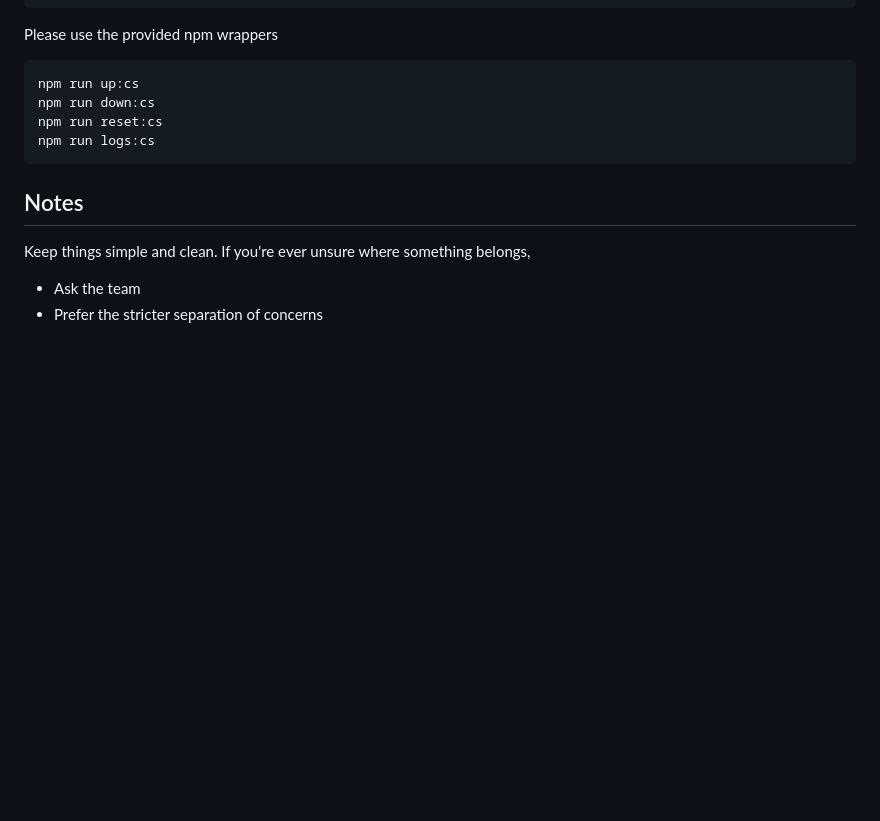
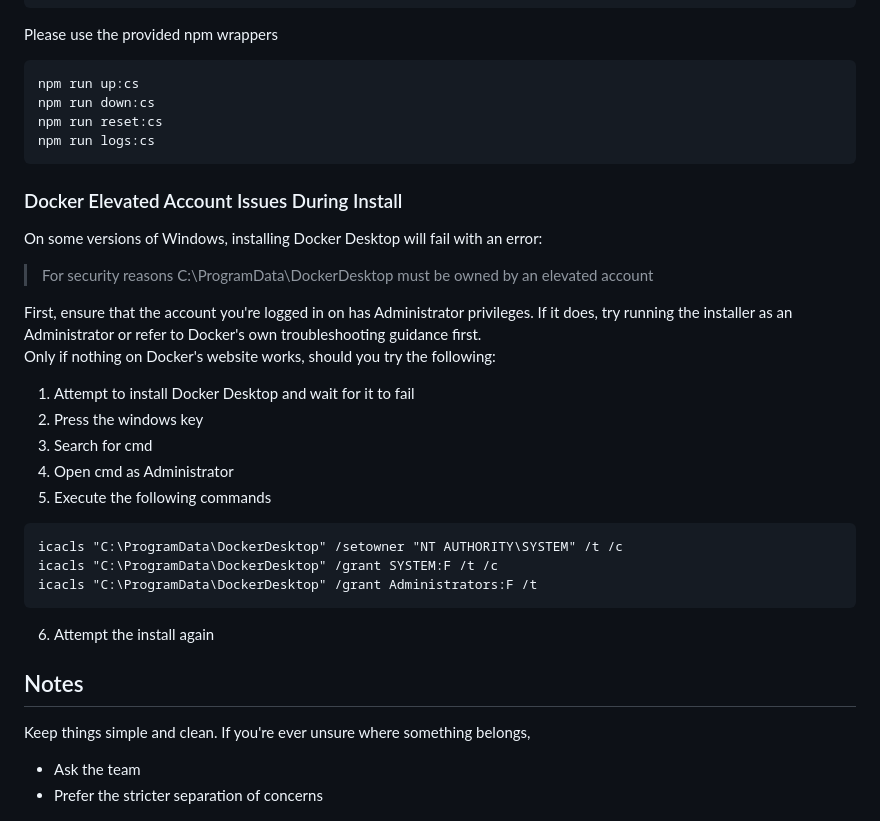
Before and after one commit to adam-shears/SupermarketProject, a Markdown page: CONTRIBUTING.md, the part around the change. Drawn GitHub-style; blank space fills up the shorter version.

Commit message:
docs: add troubleshooting instructions for Win11 docker folder issue

````diff
--- a/CONTRIBUTING.md
+++ b/CONTRIBUTING.md
@@ -232,6 +232,24 @@ npm run reset:cs
 npm run logs:cs
 ```
 
+### Docker Elevated Account Issues During Install
+On some versions of Windows, installing Docker Desktop will fail with an error:
+> For security reasons C:\ProgramData\DockerDesktop must be owned by an elevated account
+
+First, ensure that the account you're logged in on has Administrator privileges. If it does, try running the installer as an Administrator or refer to Docker's own troubleshooting guidance first.
+Only if nothing on Docker's website works, should you try the following:
+1. Attempt to install Docker Desktop and wait for it to fail
+2. Press the windows key
+3. Search for cmd
+4. Open cmd as Administrator
+5. Execute the following commands
+```cmd
+icacls "C:\ProgramData\DockerDesktop" /setowner "NT AUTHORITY\SYSTEM" /t /c
+icacls "C:\ProgramData\DockerDesktop" /grant SYSTEM:F /t /c
+icacls "C:\ProgramData\DockerDesktop" /grant Administrators:F /t
+```
+6. Attempt the install again
+
 ## Notes
 
 Keep things simple and clean. If you're ever unsure where something belongs,
````
